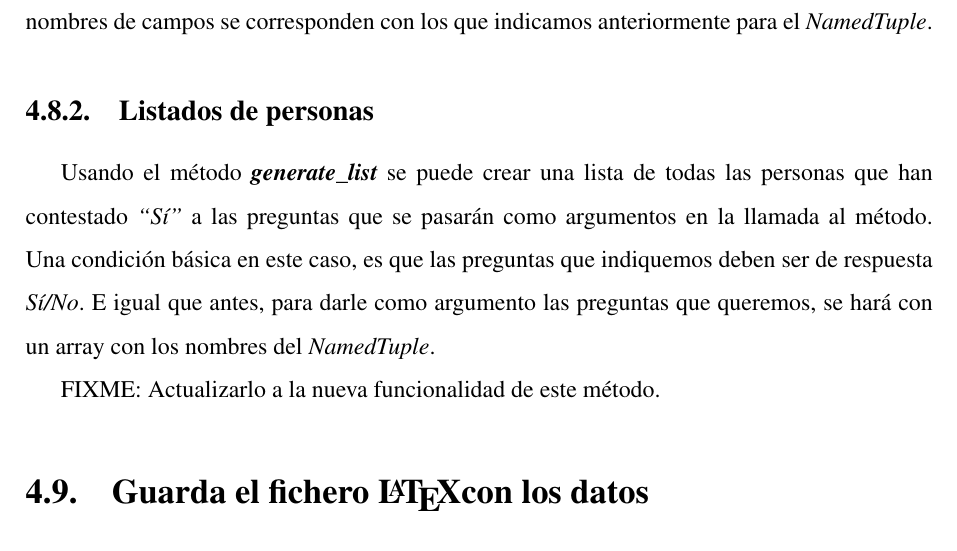
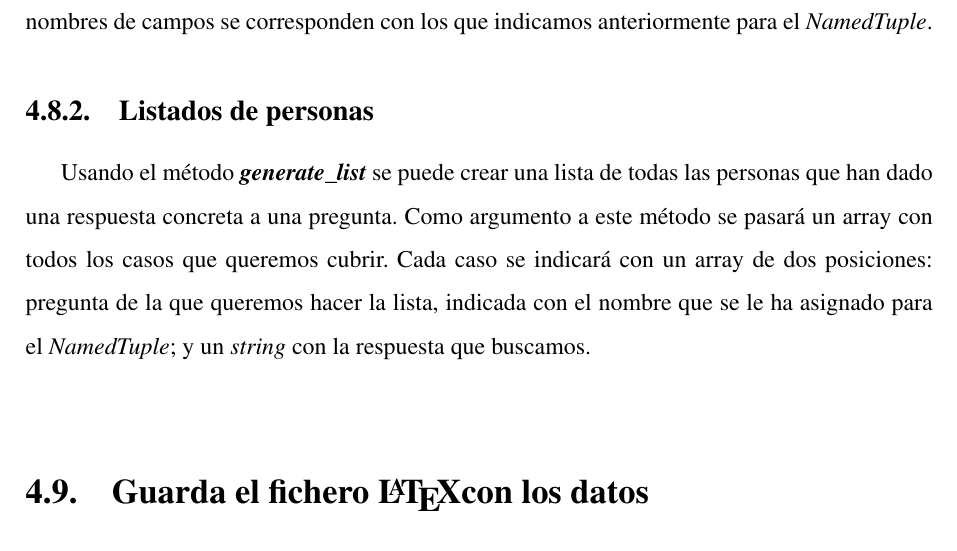
Before and after one commit to SheilaOM/TFG, a LaTeX book (MemoriaTFG/memoria.tex): part of page 43 of 71, cut so that both start at the same text. Compiled offline with pdfLaTeX.

Commit message:
Completado FIXME

```diff
--- a/MemoriaTFG/memoria.tex
+++ b/MemoriaTFG/memoria.tex
@@ -693,9 +693,7 @@ Con el método \textbf{\textit{generate\_graphs}} podemos obtener diagramas de s
 
 \subsection{Listados de personas}
 \label{subsec:listados}
-Usando el método \textbf{\textit{generate\_list}} se puede crear una lista de todas las personas que han contestado \textit{``Sí''} a las preguntas que se pasarán como argumentos en la llamada al método. Una condición básica en este caso, es que las preguntas que indiquemos deben ser de respuesta \textit{Sí/No}. E igual que antes, para darle como argumento las preguntas que queremos, se hará con un array con los nombres del \textit{NamedTuple}.
-
-FIXME: Actualizarlo a la nueva funcionalidad de este método.
+Usando el método \textbf{\textit{generate\_list}} se puede crear una lista de todas las personas que han dado una respuesta concreta a una pregunta. Como argumento a este método se pasará un array con todos los casos que queremos cubrir. Cada caso se indicará con un array de dos posiciones: pregunta de la que queremos hacer la lista, indicada con el nombre que se le ha asignado para el \textit{NamedTuple}; y un \textit{string} con la respuesta que buscamos.\\
 
 
 \section{Guarda el fichero \LaTeX con los datos}
```
